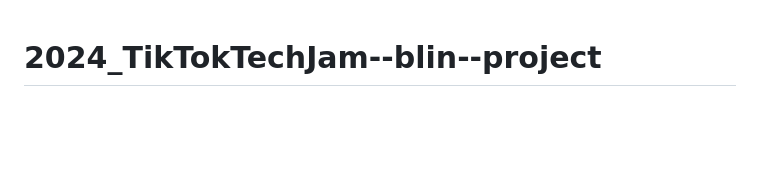
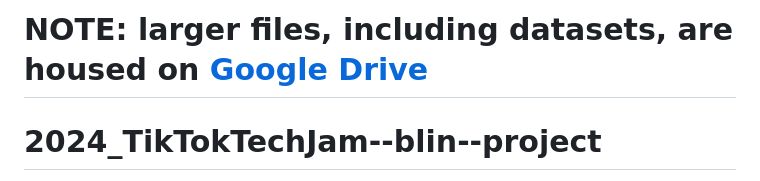
Before and after one commit to svtsv01/2024_TikTokTechJam--blin--project, a Markdown page: README.md, the part around the change. GitHub-like rendering; blank space fills up the shorter version.

```diff
--- a/README.md
+++ b/README.md
@@ -1,3 +1,5 @@
+# NOTE: larger files, including datasets, are housed on [Google Drive](https://drive.google.com/drive/folders/14nzDT1nva1aNvQ5VoHZnZd-YZccn8ymx?usp=sharing)
+
 # 2024_TikTokTechJam--blin--project
 This a repository housing the solution for 2024 Tik-Tok Tech Jam, on "Preventing hate speech". Teamname &lt;blin>
 ### Challenge
```
